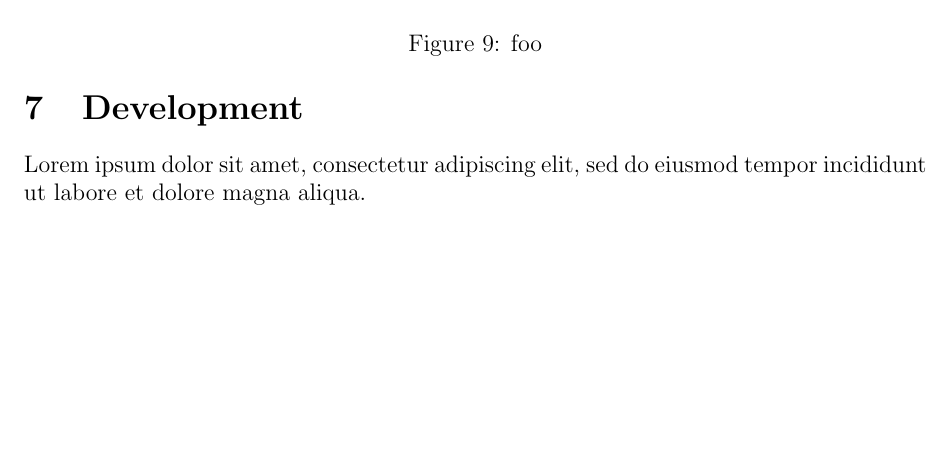
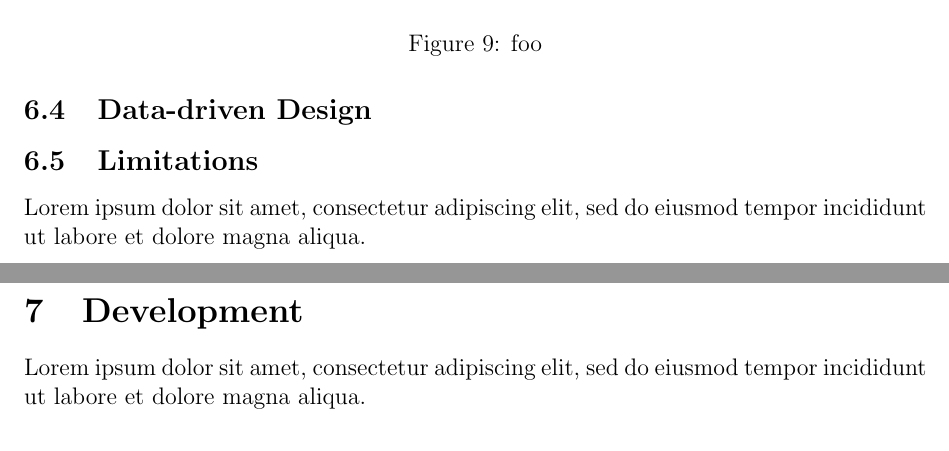
Before and after one commit to decomp/doc, a LaTeX paper (decompilation.tex): part of page 23 of 28 before the commit and two parts of pages 23 and 24 of 29 after it, the two joined at a grey line, cut so that both start at the same text, the shorter picture padded with empty space. Compiled offline with pdfLaTeX; a LaTeX package or settings file that is missing is left out.

Commit message:
report: Add Limitations and Data-driven Design subsections to the Design section.

```diff
--- a/decompilation.tex
+++ b/decompilation.tex
@@ -809,6 +811,17 @@ The back-end is responsible for translating the structured control-flow graph of
 Lorem ipsum dolor sit amet, consectetur adipiscing elit, sed do eiusmod tempor incididunt ut labore et dolore magna aliqua.
 
 % TODO: Mention package division.
+
+\subsection{Data-driven Design}
+
+% TODO: Add notes about the use of DOT-files to describe control-flow primitives. Think if and how this could be pushed further to facilitate the development of future back-ends.
+
+\subsection{Limitations}
+
+% TODO: Add limitations related to the design choices. Which limitations are easily solvable given more time and which are fundamentally part of the design.
+%    - No support for n-way conditionals (e.g.switch-statements).
+
+Lorem ipsum dolor sit amet, consectetur adipiscing elit, sed do eiusmod tempor incididunt ut labore et dolore magna aliqua.
 
 \pagebreak
 
```
Also changed, not shown: decompilation.tex (2 more changed lines).
